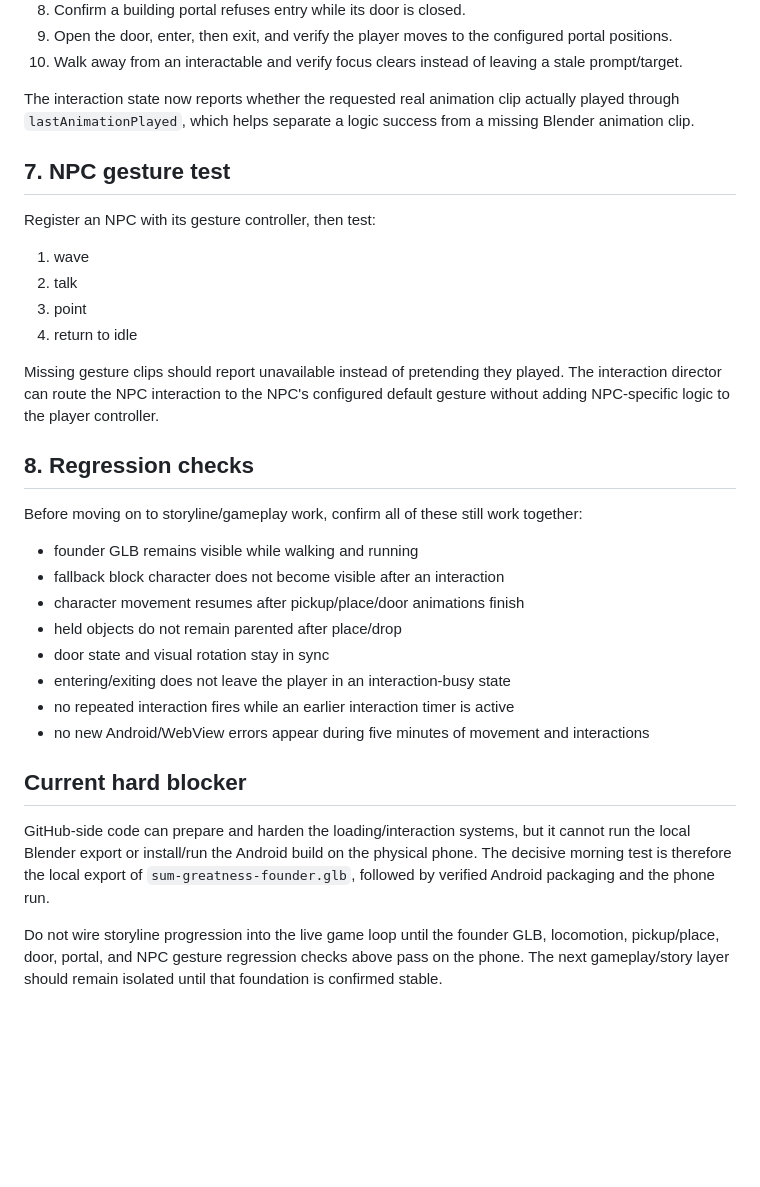
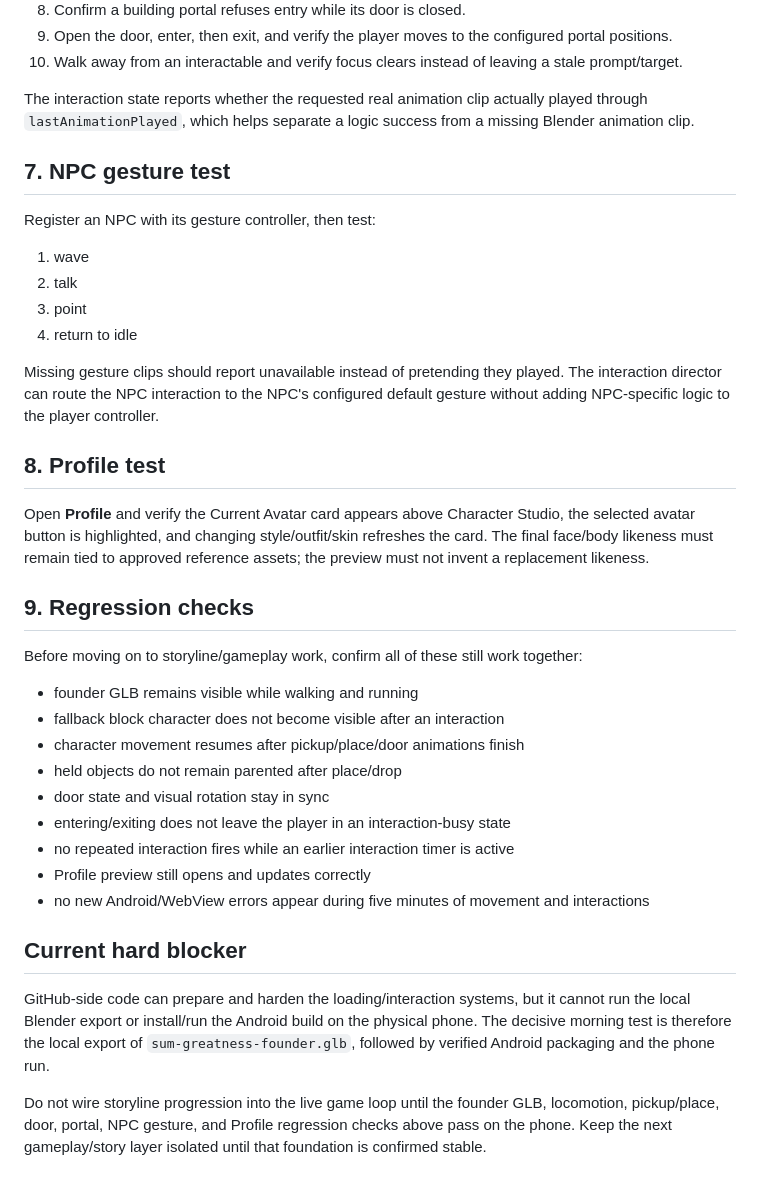
Before and after one commit to highk917-ux/sum-greatness-build-your-empire, a Markdown page: docs/CHARACTER_MORNING_TEST.md, the part around one of its changes. Drawn GitHub-style; blank space fills up the shorter version.

```diff
--- a/docs/CHARACTER_MORNING_TEST.md
+++ b/docs/CHARACTER_MORNING_TEST.md
@@ -97,7 +103,7 @@ After real interaction targets are registered in the world, test in this order:
 9. Open the door, enter, then exit, and verify the player moves to the configured portal positions.
 10. Walk away from an interactable and verify focus clears instead of leaving a stale prompt/target.
 
-The interaction state now reports whether the requested real animation clip actually played through `lastAnimationPlayed`, which helps separate a logic success from a missing Blender animation clip.
+The interaction state reports whether the requested real animation clip actually played through `lastAnimationPlayed`, which helps separate a logic success from a missing Blender animation clip.
 
 ## 7. NPC gesture test
 
@@ -110,7 +116,11 @@ Register an NPC with its gesture controller, then test:
 
 Missing gesture clips should report unavailable instead of pretending they played. The interaction director can route the NPC interaction to the NPC's configured default gesture without adding NPC-specific logic to the player controller.
 
-## 8. Regression checks
+## 8. Profile test
+
+Open **Profile** and verify the Current Avatar card appears above Character Studio, the selected avatar button is highlighted, and changing style/outfit/skin refreshes the card. The final face/body likeness must remain tied to approved reference assets; the preview must not invent a replacement likeness.
+
+## 9. Regression checks
 
 Before moving on to storyline/gameplay work, confirm all of these still work together:
 
@@ -121,10 +131,11 @@ Before moving on to storyline/gameplay work, confirm all of these still work tog
 - door state and visual rotation stay in sync
 - entering/exiting does not leave the player in an interaction-busy state
 - no repeated interaction fires while an earlier interaction timer is active
+- Profile preview still opens and updates correctly
 - no new Android/WebView errors appear during five minutes of movement and interactions
 
 ## Current hard blocker
 
 GitHub-side code can prepare and harden the loading/interaction systems, but it cannot run the local Blender export or install/run the Android build on the physical phone. The decisive morning test is therefore the local export of `sum-greatness-founder.glb`, followed by verified Android packaging and the phone run.
 
-Do not wire storyline progression into the live game loop until the founder GLB, locomotion, pickup/place, door, portal, and NPC gesture regression checks above pass on the phone. The next gameplay/story layer should remain isolated until that foundation is confirmed stable.
+Do not wire storyline progression into the live game loop until the founder GLB, locomotion, pickup/place, door, portal, NPC gesture, and Profile regression checks above pass on the phone. Keep the next gameplay/story layer isolated until that foundation is confirmed stable.
```
Also changed, not shown: other parts of docs/CHARACTER_MORNING_TEST.md (+14 -8 lines).
